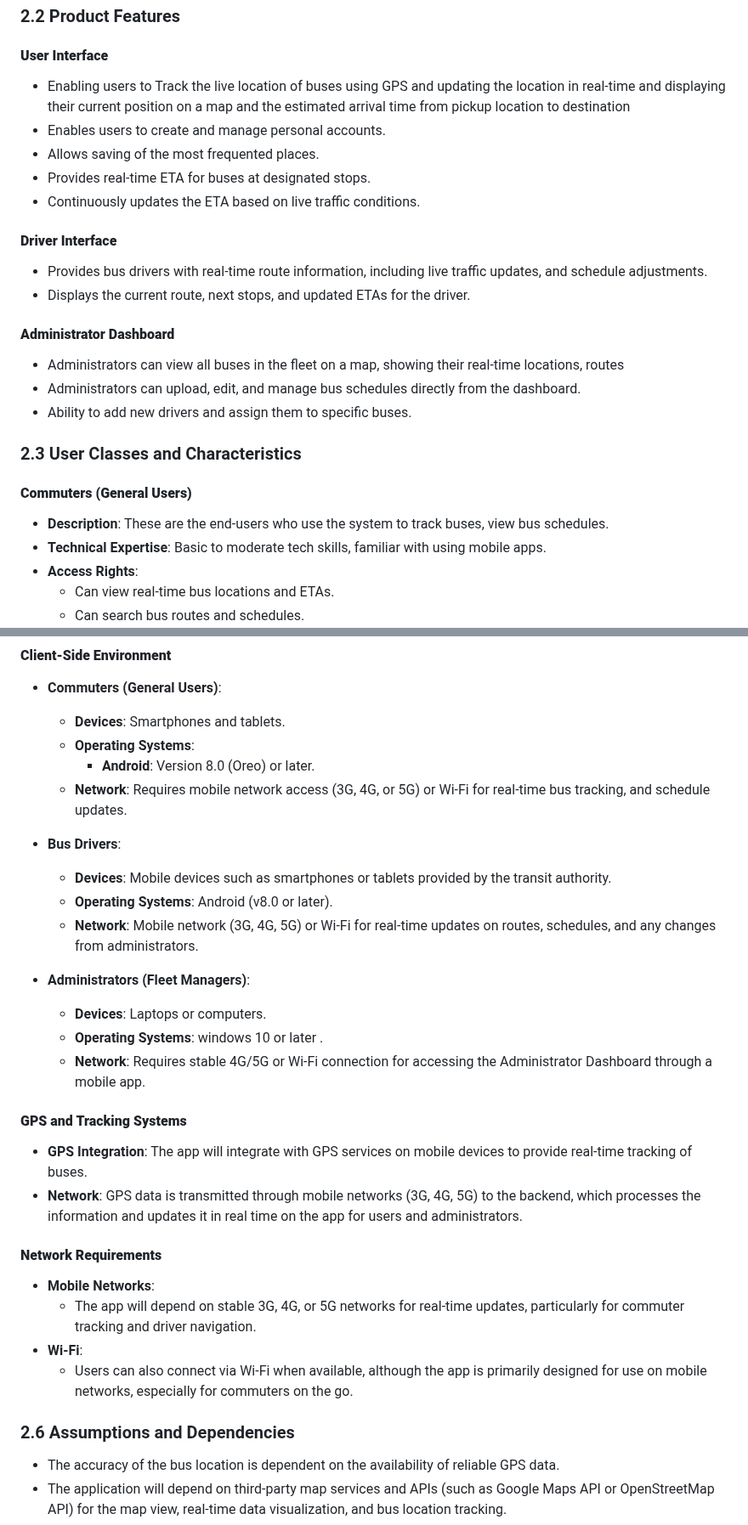
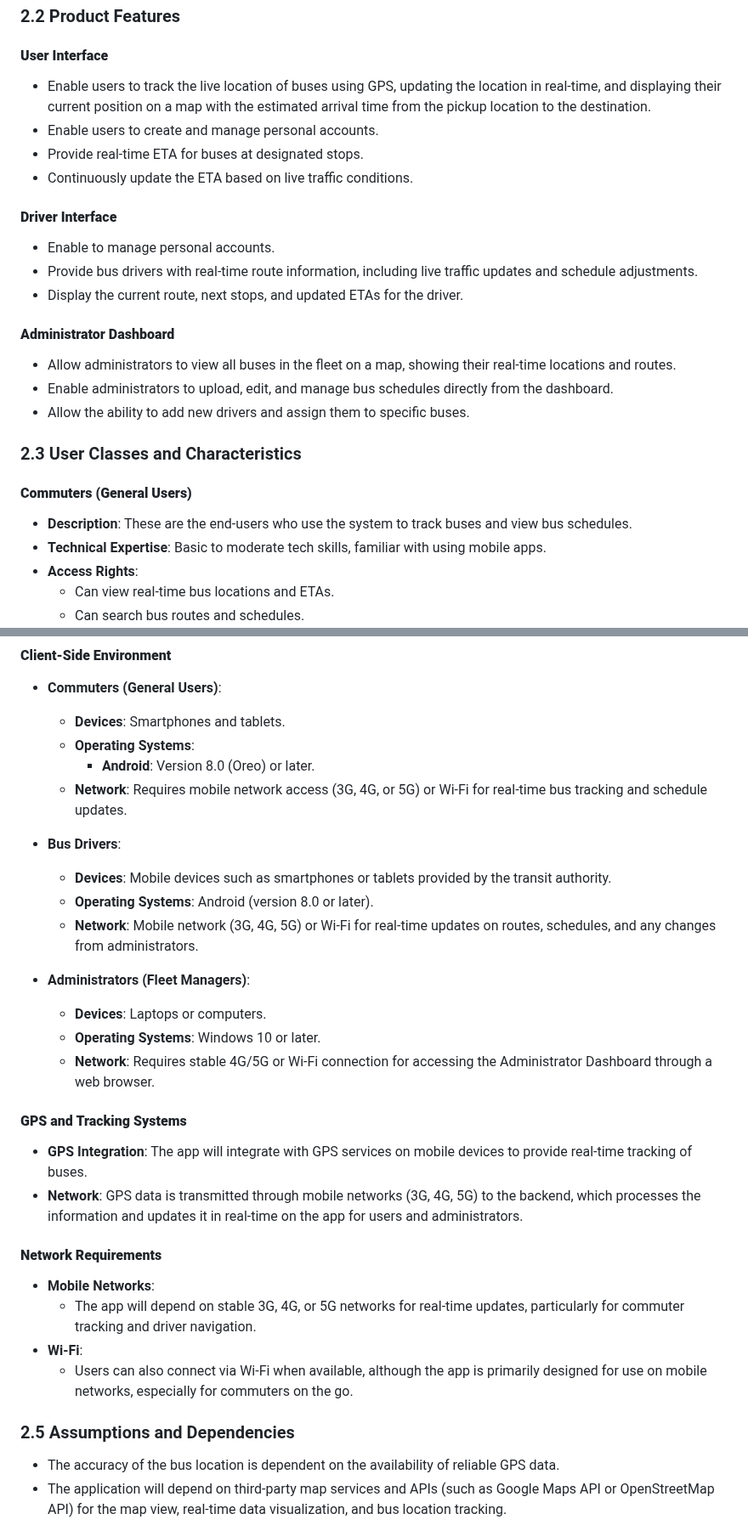
Before and after one commit to yvuuus/Hafilaty, a Markdown page: Hafilaty SRS Vrs2.md, 2 parts joined by grey strips. Shown at 85% size. GitHub-like rendering.

```diff
--- a/Hafilaty SRS Vrs2.md
+++ b/Hafilaty SRS Vrs2.md
@@ -67,28 +66,28 @@ The Bus Tracking System is designed to integrate seamlessly into the existing pu
 
 #### **User Interface**
 
-- Enabling users to Track the live location of buses using GPS and updating the location in real-time and displaying their current position on a map and the estimated arrival time from pickup location to destination
-- Enables users to create and manage personal accounts.
-- Allows saving of the most frequented places.
-- Provides real-time ETA for buses at designated stops.
-- Continuously updates the ETA based on live traffic conditions.
+- Enable users to track the live location of buses using GPS, updating the location in real-time, and displaying their current position on a map with the estimated arrival time from the pickup location to the destination.
+- Enable users to create and manage personal accounts.
+- Provide real-time ETA for buses at designated stops.
+- Continuously update the ETA based on live traffic conditions.
 
 #### **Driver Interface**
 
-- Provides bus drivers with real-time route information, including live traffic updates, and schedule adjustments.
-- Displays the current route, next stops, and updated ETAs for the driver.
+- Enable  to  manage personal accounts.
+- Provide bus drivers with real-time route information, including live traffic updates and schedule adjustments.
+- Display the current route, next stops, and updated ETAs for the driver.
 
 #### **Administrator Dashboard**
 
-- Administrators can view all buses in the fleet on a map, showing their real-time locations, routes
-- Administrators can upload, edit, and manage bus schedules directly from the dashboard.
-- Ability to add new drivers and assign them to specific buses.
+- Allow administrators to view all buses in the fleet on a map, showing their real-time locations and routes.
+- Enable administrators to upload, edit, and manage bus schedules directly from the dashboard.
+- Allow the ability to add new drivers and assign them to specific buses.
 
 ### 2.3 User Classes and Characteristics
 
 #### **Commuters (General Users)**
 
-- **Description**: These are the end-users who use the system to track buses, view bus schedules.
+- **Description**: These are the end-users who use the system to track buses and view bus schedules.
 - **Technical Expertise**: Basic to moderate tech skills, familiar with using mobile apps.
 - **Access Rights**:
   - Can view real-time bus locations and ETAs.
@@ -131,22 +130,22 @@ The Bus Tracking System is designed to integrate seamlessly into the existing pu
   - **Devices**: Smartphones and tablets.
   - **Operating Systems**:
     - **Android**: Version 8.0 (Oreo) or later.
-  - **Network**: Requires mobile network access (3G, 4G, or 5G) or Wi-Fi for real-time bus tracking, and schedule updates.
+  - **Network**: Requires mobile network access (3G, 4G, or 5G) or Wi-Fi for real-time bus tracking and schedule updates.
 
 - **Bus Drivers**:
   - **Devices**: Mobile devices such as smartphones or tablets provided by the transit authority.
-  - **Operating Systems**: Android (v8.0 or later).
+  - **Operating Systems**: Android (version 8.0 or later).
   - **Network**: Mobile network (3G, 4G, 5G) or Wi-Fi for real-time updates on routes, schedules, and any changes from administrators.
 
 - **Administrators (Fleet Managers)**:
   - **Devices**: Laptops or computers.
-  - **Operating Systems**: windows 10 or later .
-  - **Network**: Requires stable 4G/5G or Wi-Fi connection for accessing the Administrator Dashboard through a mobile app.
+  - **Operating Systems**: Windows 10 or later.
+  - **Network**: Requires stable 4G/5G or Wi-Fi connection for accessing the Administrator Dashboard through a web browser.
 
 #### **GPS and Tracking Systems**
 
 - **GPS Integration**: The app will integrate with GPS services on mobile devices to provide real-time tracking of buses.
-- **Network**: GPS data is transmitted through mobile networks (3G, 4G, 5G) to the backend, which processes the information and updates it in real time on the app for users and administrators.
+- **Network**: GPS data is transmitted through mobile networks (3G, 4G, 5G) to the backend, which processes the information and updates it in real-time on the app for users and administrators.
 
 #### **Network Requirements**
 
@@ -155,7 +154,7 @@ The Bus Tracking System is designed to integrate seamlessly into the existing pu
 - **Wi-Fi**:
   - Users can also connect via Wi-Fi when available, although the app is primarily designed for use on mobile networks, especially for commuters on the go.
 
-### 2.6 Assumptions and Dependencies
+### 2.5 Assumptions and Dependencies
 
 - The accuracy of the bus location is dependent on the availability of reliable GPS data.
 - The application will depend on third-party map services and APIs (such as Google Maps API or OpenStreetMap API) for the map view, real-time data visualization, and bus location tracking.
```
Also changed, not shown: other parts of Hafilaty SRS Vrs2.md (+85 -15 lines).
